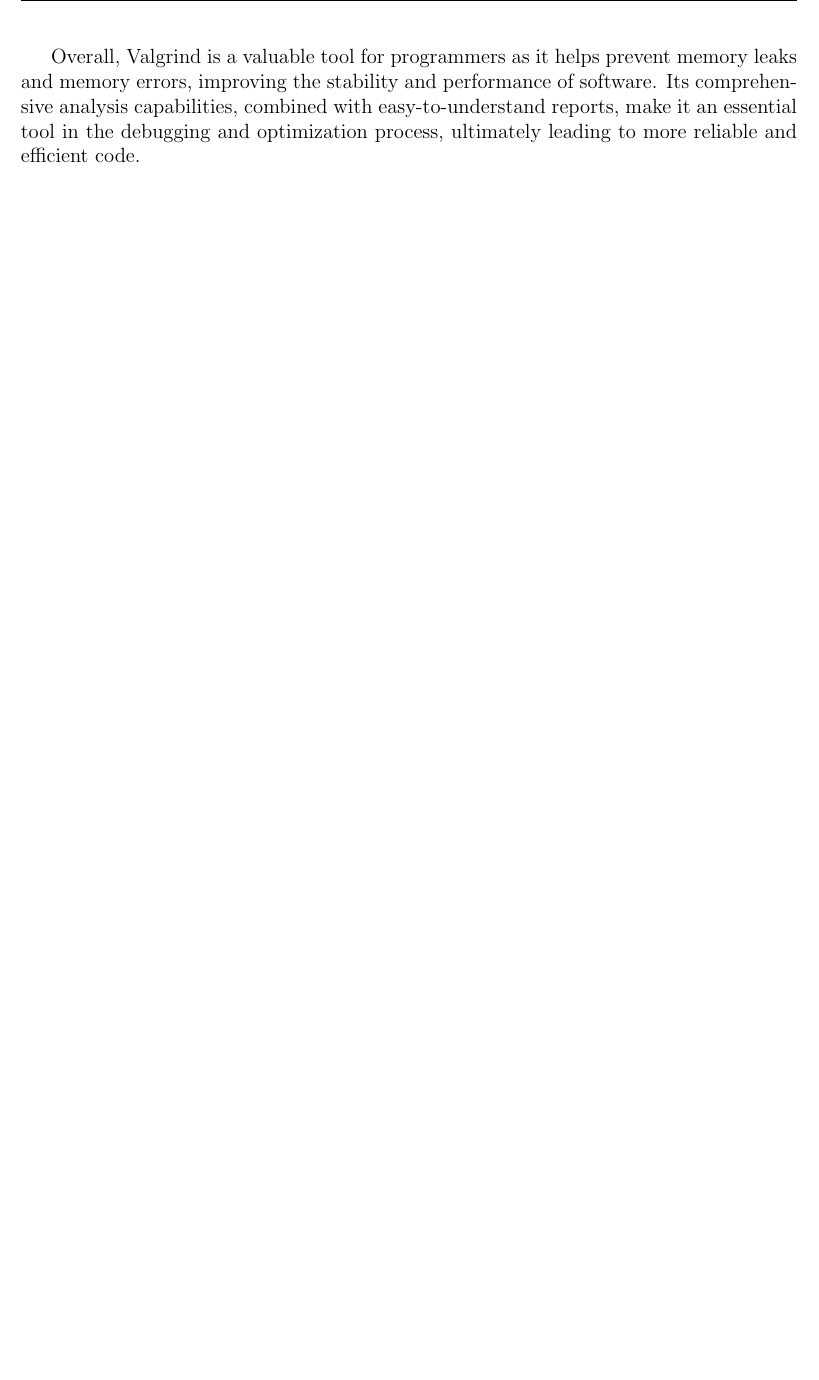
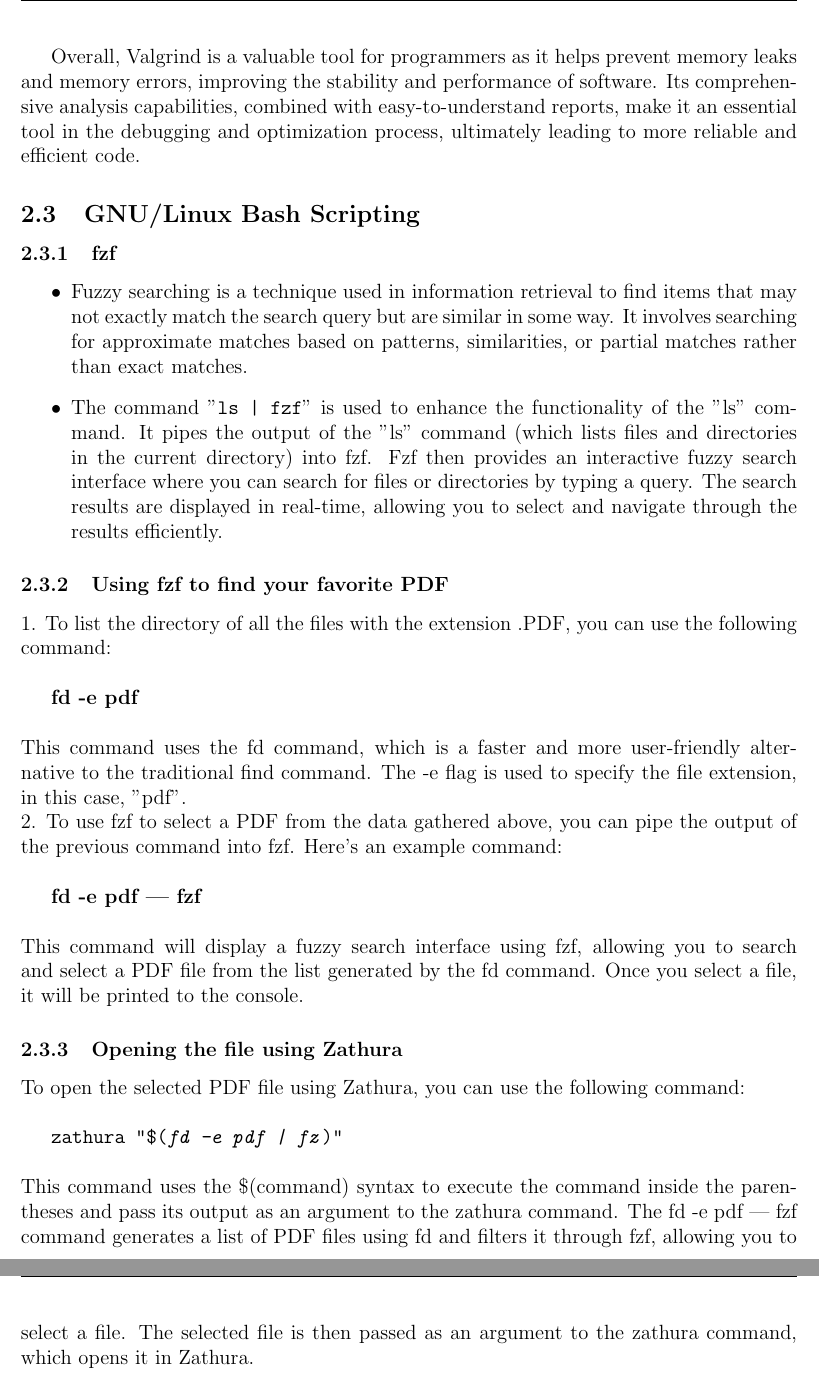
Before and after one commit to Nazanin11/CW1402Final, a LaTeX document (main.tex): part of page 6 of 6 before the commit and two parts of pages 6 and 7 of 7 after it, the two joined at a grey line, cut so that both start at the same text, the shorter picture padded with empty space. Compiled offline with pdfLaTeX.

Commit message:
Added section three

```diff
--- a/main.tex
+++ b/main.tex
@@ -162,6 +162,31 @@
 
 Overall, Valgrind is a valuable tool for programmers as it helps prevent memory leaks and memory errors, improving the stability and performance of software. Its comprehensive analysis capabilities, combined with easy-to-understand reports, make it an essential tool in the debugging and optimization process, ultimately leading to more reliable and efficient code.
 
+\subsection{GNU/Linux Bash Scripting}
+\subsubsection{fzf}
+\begin{itemize}
+	\item Fuzzy searching is a technique used in information retrieval to find items that may not exactly match the search query but are similar in some way. It involves searching for approximate matches based on patterns, similarities, or partial matches rather than exact matches.
+	\item The command "\texttt{ls | fzf}" is used to enhance the functionality of the "ls" command. It pipes the output of the "ls" command (which lists files and directories in the current directory) into fzf. Fzf then provides an interactive fuzzy search interface where you can search for files or directories by typing a query. The search results are displayed in real-time, allowing you to select and navigate through the results efficiently.
+
+\end{itemize}
+
+\subsubsection{Using fzf to find your favorite PDF}
+1. To list the directory of all the files with the extension .PDF, you can use the following command:\\
+
+\textbf{fd -e pdf}\\
+\\This command uses the fd command, which is a faster and more user-friendly alternative to the traditional find command. The -e flag is used to specify the file extension, in this case, "pdf".\\
+2. To use fzf to select a PDF from the data gathered above, you can pipe the output of the previous command into fzf. Here's an example command:\\
+
+
+\textbf{fd -e pdf | fzf}\\
+\\This command will display a fuzzy search interface using fzf, allowing you to search and select a PDF file from the list generated by the fd command. Once you select a file, it will be printed to the console.
+
+\subsubsection{Opening the file using Zathura}
+To open the selected PDF file using Zathura, you can use the following command:\\
+
+\texttt{zathura "\$(\textit{fd -e pdf | fz})"}\\
+\\This command uses the \$(command) syntax to execute the command inside the parentheses and pass its output as an argument to the zathura command. The fd -e pdf | fzf command generates a list of PDF files using fd and filters it through fzf, allowing you to select a file. The selected file is then passed as an argument to the zathura command, which opens it in Zathura.
+
 
 
 \end{document}
```
Also changed, not shown: main.pdf, 5 other files.
